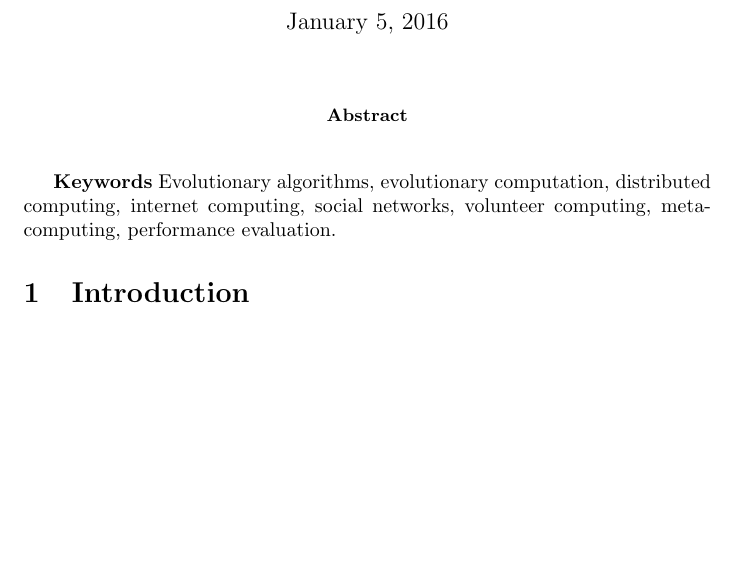
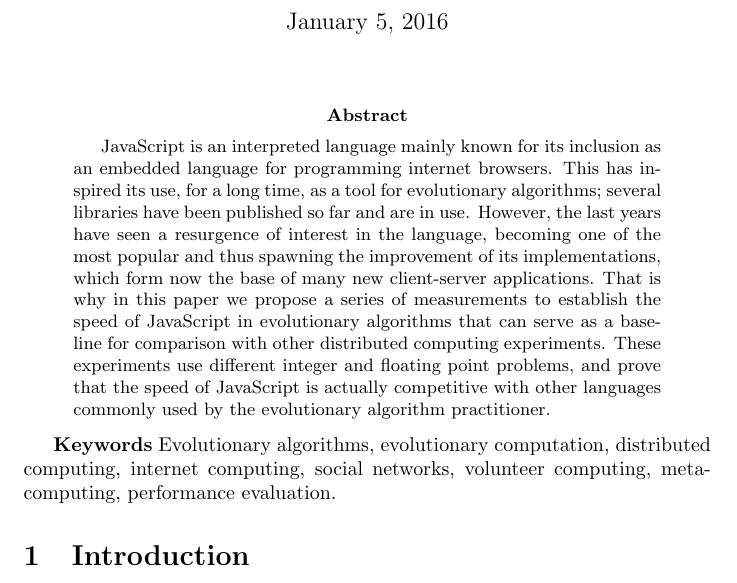
Before and after one commit to JJ/modeling-volunteer-computing, a LaTeX paper (special-issue-ci/volunteer-clouds-ieee-ci-si-tr.tex): part of page 1 of 13, cut so that both start at the same text, the shorter picture padded with empty space. Compiled offline with pdfLaTeX.

Commit message:
Proposes a title and abstract
Refs #82 #83

Please @mariosky @fergunet @unintendedbear @pacastillo have a look and make or propose changes.

```diff
--- a/special-issue-ci/volunteer-clouds-ieee-ci-si-tr.tex
+++ b/special-issue-ci/volunteer-clouds-ieee-ci-si-tr.tex
@@ -21,7 +21,7 @@
 
 \begin{document}
 
-\title{}
+\title{Revisiting evolutionary algorithms in JavaScript}
 
 \author{Juan-J.~Merelo*$^1$, Mario Garc\'ia-Valdez$^2$, Pedro
   A. Castillo$^1$,\\
@@ -39,26 +39,22 @@ Pablo Garc\'ia-S\'anchez$^1$, P. de las Cuevas*$^1$, Nuria Rico$^3$
 
 \begin{abstract}
 
+JavaScript is an interpreted language mainly known for its inclusion
+as an embedded language for programming internet browsers. This has
+inspired its use, for a long time, as a tool for evolutionary
+algorithms; several libraries have been published so far and are in
+use. However, the last years have seen a resurgence of interest in the
+language, becoming one of the most popular and thus spawning the
+improvement of its implementations, which form now the base of many
+new client-server applications. That is why in this paper we propose a series of
+measurements to establish the speed of JavaScript in evolutionary
+algorithms that can serve as a baseline for comparison with other
+distributed computing experiments. These experiments use different
+integer and floating point problems, and prove that the speed of
+JavaScript is actually competitive with other languages commonly used
+by the evolutionary algorithm practitioner.
+
 \end{abstract}
-
-% Work in progress..
-%Volunteer computing is used routinely in science and industry, but it
-%still has a long way to go if it is going to become a mainstream technology
-%in the same way the cloud technologies in general have. In one hand, projects
-%lack special purpose and open source tools with analytics builtin and
-%in the other there are still barriers that keep users from sharing their computing
-%resources like the need to install software applications or plugins in order
-%to cooperate. That is why in this paper we present {\sf NodIO}, a client-server
-%architecture for distributed
-%evolutionary algorithms, written entirely in JavaScript, which needs
-%minimal server support to work and is able to support persistent,
-%asynchronous, distributed evolutionary algorithms running in the
-%browser.  The architecture, along with some initial results on the
-%expected performance and scaling
-%behavior is presented. We also use the algorithm data to
-%find out what kind of patterns the user behavior follow and try to fit
-%them to some statistical distribution.
-
 
 
 {\bf Keywords}
```
Also changed, not shown: special-issue-ci/volunteer-clouds-ieee-ci-si-tr.tex (17 more changed lines).
